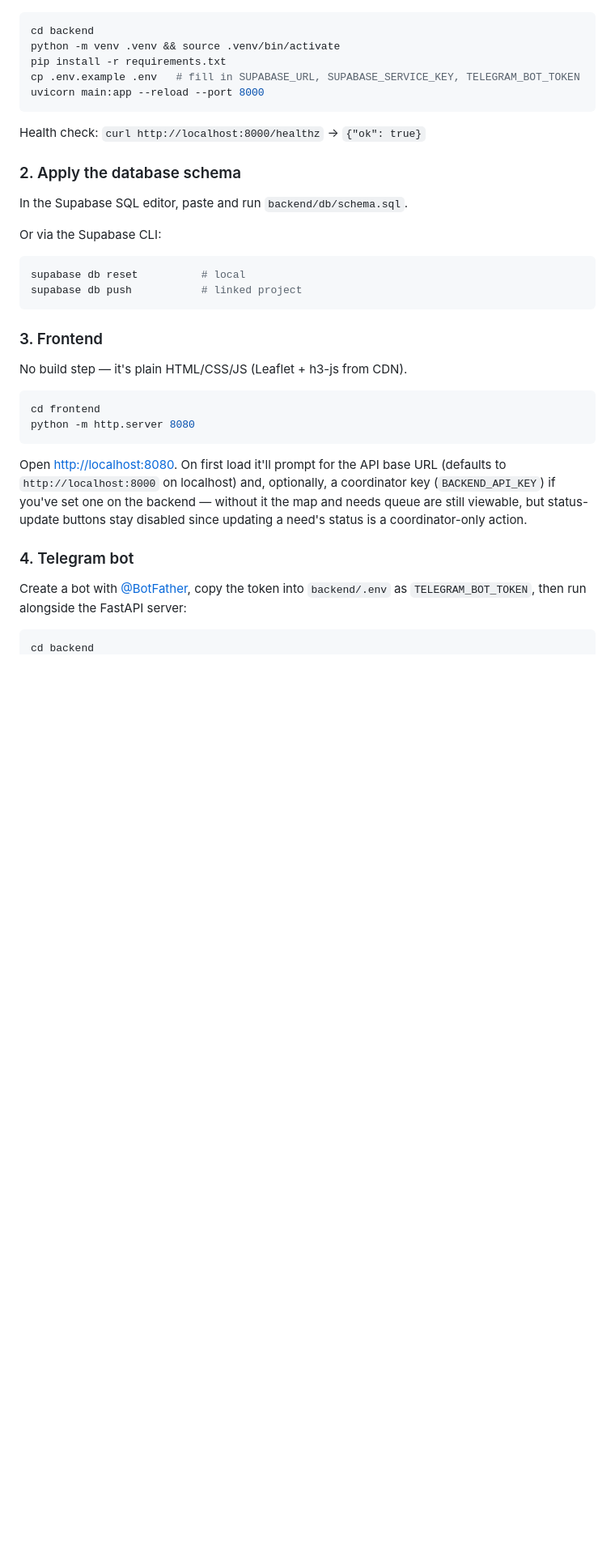
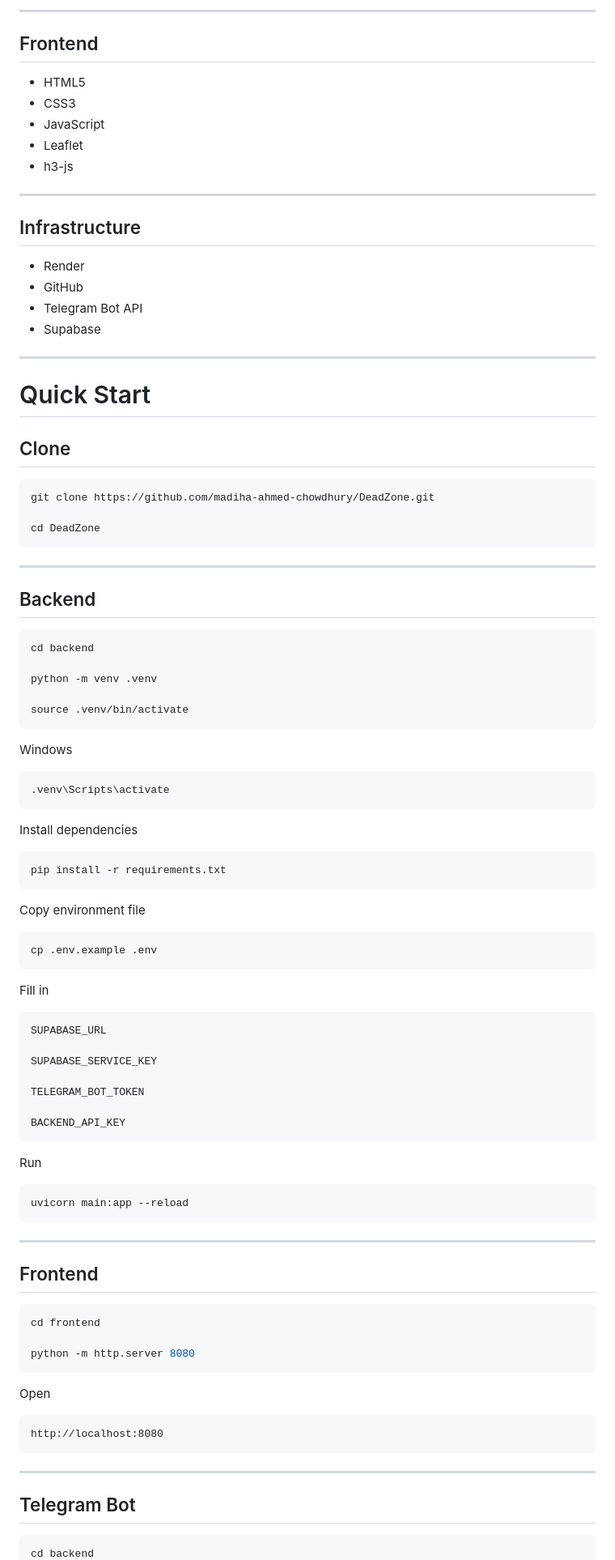
Before and after one commit to madiha-ahmed-chowdhury/DeadZone, a Markdown page: README.md, the part around one of its changes. Shown at 81% size. Drawn GitHub-style; blank space fills up the shorter version.

````diff
--- a/README.md
+++ b/README.md
@@ -30,45 +266,101 @@ hex-grid over Bangladesh.
+---
+
+## Frontend
+
+- HTML5
+- CSS3
+- JavaScript
+- Leaflet
+- h3-js
+
+---
+
+## Infrastructure
+
+- Render
+- GitHub
+- Telegram Bot API
+- Supabase
+
+---
+
+# Quick Start
+
+## Clone
+
+```bash
+git clone https://github.com/madiha-ahmed-chowdhury/DeadZone.git
+
+cd DeadZone
+```
+
+---
+
+## Backend
 
 ```bash
 cd backend
-python -m venv .venv && source .venv/bin/activate
-pip install -r requirements.txt
-cp .env.example .env   # fill in SUPABASE_URL, SUPABASE_SERVICE_KEY, TELEGRAM_BOT_TOKEN
-uvicorn main:app --reload --port 8000
+
+python -m venv .venv
+
+source .venv/bin/activate
 ```
 
-Health check: `curl http://localhost:8000/healthz` → `{"ok": true}`
+Windows
 
-### 2. Apply the database schema
+```powershell
+.venv\Scripts\activate
+```
 
-In the Supabase SQL editor, paste and run `backend/db/schema.sql`.
-
-Or via the Supabase CLI:
+Install dependencies
 
 ```bash
-supabase db reset          # local
-supabase db push           # linked project
+pip install -r requirements.txt
 ```
 
-### 3. Frontend
+Copy environment file
 
-No build step — it's plain HTML/CSS/JS (Leaflet + h3-js from CDN).
+```bash
+cp .env.example .env
+```
+
+Fill in
+
+```
+SUPABASE_URL
+
+SUPABASE_SERVICE_KEY
+
+TELEGRAM_BOT_TOKEN
+
+BACKEND_API_KEY
+```
+
+Run
+
+```bash
+uvicorn main:app --reload
+```
+
+---
+
+## Frontend
 
 ```bash
 cd frontend
+
 python -m http.server 8080
 ```
 
-Open <http://localhost:8080>. On first load it'll prompt for the API base
-URL (defaults to `http://localhost:8000` on localhost) and, optionally, a
-coordinator key (`BACKEND_API_KEY`) if you've set one on the backend —
-without it the map and needs queue are still viewable, but status-update
-buttons stay disabled since updating a need's status is a coordinator-only
-action.
+Open
 
-### 4. Telegram bot
+```
+http://localhost:8080
+```
 
-Create a bot with [@BotFather](https://t.me/BotFather), copy the token into
-`backend/.env` as `TELEGRAM_BOT_TOKEN`, then run alongside the FastAPI server:
+---
+
+## Telegram Bot
 
 ```bash
 cd backend
````
Also changed, not shown: other parts of README.md (+350 -103 lines).
